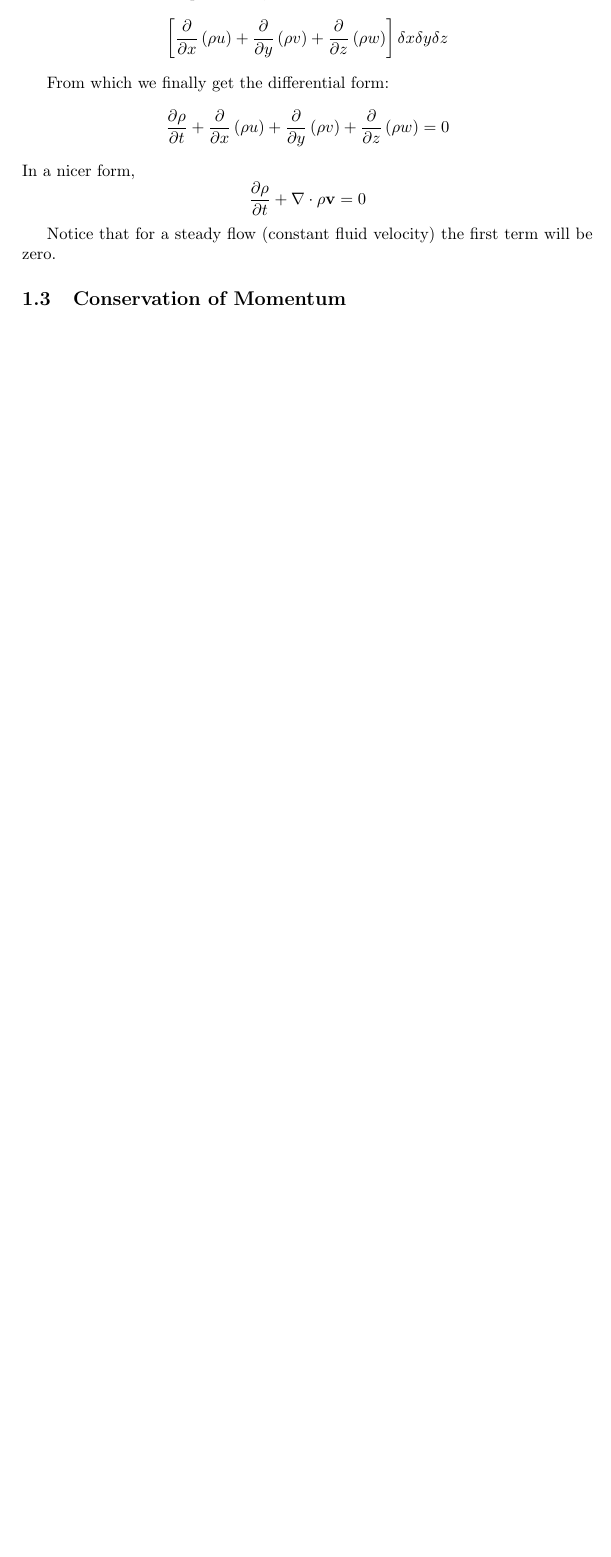
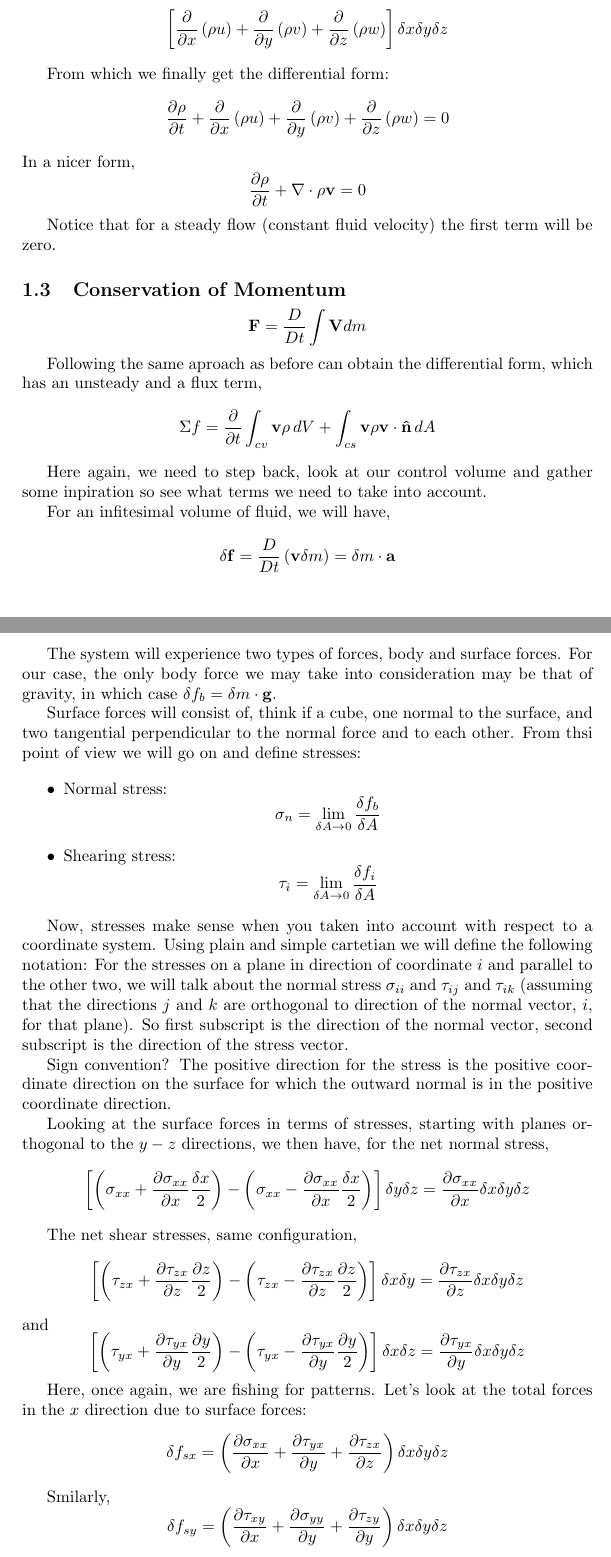
Before and after one commit to alejandrox1/numerical_computing, a LaTeX document (navier-stokes/pdf/navier-stokes.tex): part of page 2 of 2 before the commit and two parts of pages 2 and 3 of 4 after it, the two joined at a grey line, cut so that both start at the same text, the shorter picture padded with empty space. Compiled offline with pdfLaTeX.

Commit message:
navier-stokes/pdf/navier-stokes.[pdf|tex] added notes

```diff
--- a/navier-stokes/pdf/navier-stokes.tex
+++ b/navier-stokes/pdf/navier-stokes.tex
@@ -111,3 +111,110 @@ Notice that for a steady flow (constant fluid velocity) the first term will be z
 
 
 \subsection{Conservation of Momentum}
+$$
+\mathbf{F}
+= \frac{D}{D t} \int \mathbf{V} dm
+$$
+
+Following the same aproach as before can obtain the differential form, which has an unsteady and a flux term,
+$$
+\Sigma f
+= \frac{\partial}{\partial t} \int_{cv} \mathbf{v} \rho \, dV
++ \int_{cs} \mathbf{v} \rho \mathbf{v}\cdot\mathbf{\hat{n}} \, dA
+$$
+
+Here again, we need to step back, look at our control volume and gather some inpiration so see what terms we need to take into account.
+
+For an infitesimal volume of fluid, we will have,
+$$
+\delta \mathbf{f} = \frac{D}{D t}\left(\mathbf{v} \delta m\right)
+= \delta m \cdot \mathbf{a}
+$$
+
+The system will experience two types of forces, body and surface forces.
+For our case, the only body force we may take into consideration may be that of gravity, in which case $\delta f_b = \delta m \cdot \mathbf{g}$.
+
+Surface forces will consist of, think if a cube, one normal to the surface, and two tangential perpendicular to the normal force and to each other.
+From thsi point of view we will go on and define stresses:
+
+\begin{itemize}
+\item Normal stress:
+$$\sigma_n = \lim_{\delta A \to 0} \frac{\delta f_b}{\delta A}$$
+
+\item Shearing stress:
+$$
+\tau_i = \lim_{\delta A \to 0} \frac{\delta f_i}{\delta A}
+$$
+\end{itemize}
+
+Now, stresses make sense when you taken into account with respect to a coordinate system.
+Using plain and simple cartetian we will define the following notation:
+For the stresses on a plane in direction of coordinate $i$ and parallel to the other two, we will talk about the normal stress $\sigma_{ii}$ and $\tau_{ij}$ and $\tau_{ik}$ (assuming that the directions $j$ and $k$ are orthogonal to direction of the normal vector, $i$, for that plane).
+So first subscript is the direction of the normal vector, second subscript is the direction of the stress vector.
+
+Sign convention? The positive direction for the stress is the positive coordinate direction on the surface for which the outward normal is in the positive coordinate direction.
+
+
+Looking at the surface forces in terms of stresses, starting with planes orthogonal to the $y-z$ directions, we then have, for the net normal stress,
+$$
+\left[
+	\left(
+	\sigma_{xx}
+	+ \frac{\partial \sigma_{xx}}{\partial x} \frac{\delta x}{2}
+	\right)
+	-
+	\left(
+	\sigma_{xx}
+	- \frac{\partial \sigma_{xx}}{\partial x} \frac{\delta x}{2}
+	\right)
+\right] \delta y \delta z
+= \frac{\partial \sigma_{xx}}{\partial x} \delta x \delta y \delta z
+$$
+
+The net shear stresses, same configuration,
+$$
+\left[
+	\left(
+	\tau_{zx}
+	+ \frac{\partial \tau_{zx}}{\partial z} \frac{\partial z}{2}
+	\right)
+	-
+	\left(
+	\tau_{zx}
+	- \frac{\partial \tau_{zx}}{\partial z} \frac{\partial z}{2}
+	\right)
+\right] \delta x\delta y
+= \frac{\partial \tau_{zx}}{\partial z} \delta x\delta y\delta z
+$$
+and
+$$
+\left[
+	\left(
+	\tau_{yx}
+	+ \frac{\partial \tau_{yx}}{\partial y} \frac{\partial y}{2}
+	\right)
+	-
+	\left(
+	\tau_{yx}
+	- \frac{\partial \tau_{yx}}{\partial y} \frac{\partial y}{2}
+	\right)
+\right] \delta x\delta z
+= \frac{\partial \tau_{yx}}{\partial y} \delta x\delta y\delta z
+$$
+
+Here, once again, we are fishing for patterns. Let's look at the total forces in the $x$ direction due to surface forces:
+$$
+\delta f_{sx}
+=
+\left(
+	\frac{\partial \sigma_{xx}}{\partial x} + \frac{\partial \tau_{yx}}{\partial y} + \frac{\partial \tau_{zx}}{\partial z}
+\right) \delta x\delta y\delta z
+$$
+
+Smilarly,
+$$
+\delta f_{sy}
+=
+\left(
+	\frac{\partial \tau_{xy}}{\partial x} + \frac{\partial \sigma_{yy}}{\partial y} + \frac{\partial \tau_{zy}}{\partial y}
+\right) \delta x\delta y\delta z
```
Also changed, not shown: navier-stokes/pdf/navier-stokes.pdf, navier-stokes/pdf/navier-stokes.tex (34 more changed lines).
